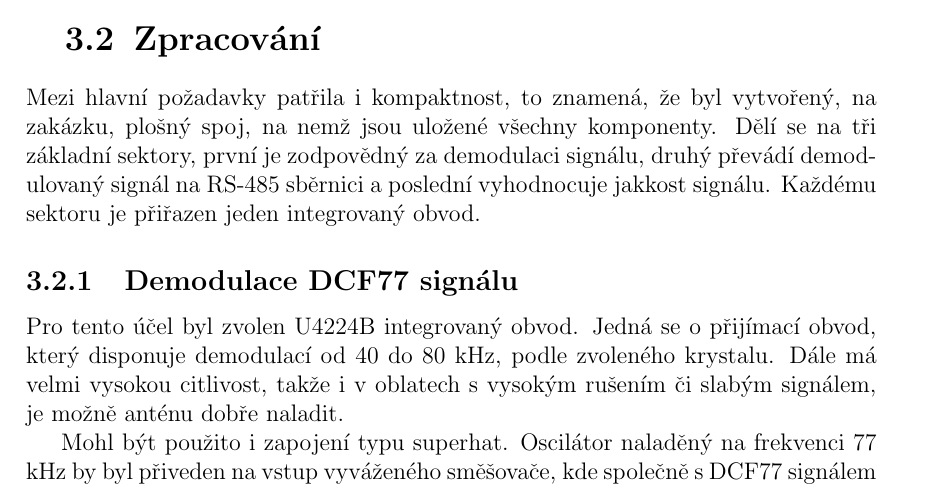
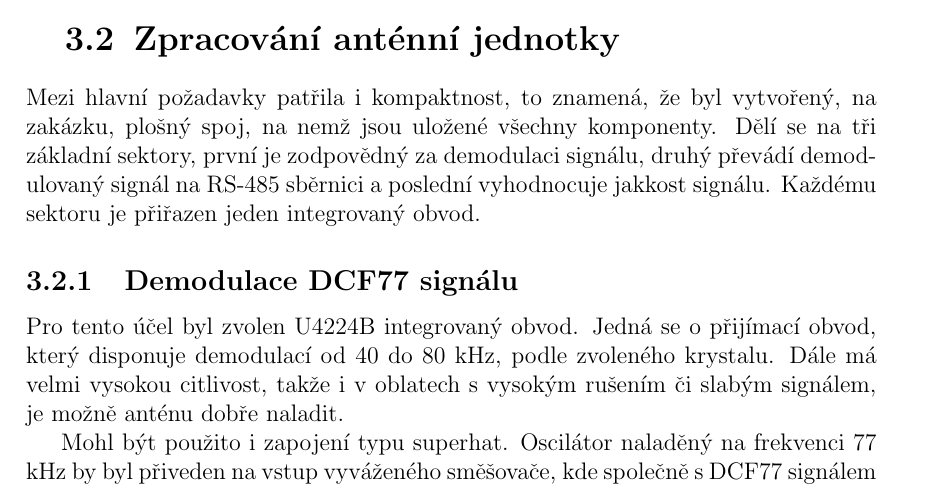
Before and after one commit to piroot01/DFC77_NTP, a LaTeX document (documentation/main.tex, which reads documentation/chapters/chapter02.tex): part of page 8 of 10, cut at the place of the change. Compiled offline with pdfLaTeX.

Commit message:
documentation edit

```diff
--- a/documentation/chapters/chapter02.tex
+++ b/documentation/chapters/chapter02.tex
@@ -67,7 +67,7 @@
     Přenos dat je uskutečněn pomocí 7 nebo 8bitových rámců se startbitem a poté jedním či
     více stopbity. Vysílač by měl na výstupu při logické 1 (klidový stav linky) generovat na vodiči A napětí −2 V, na vodiči B +2 V, při logické 0 by měl na vodiči A generovat +2 V, na vodiči B −2 V.
 
-\section{Zpracování}
+\section{Zpracování anténní jednotky}
 Mezi hlavní požadavky patřila i kompaktnost, to znamená, že byl vytvořený, na zakázku,
 plošný spoj, na nemž jsou uložené všechny komponenty. Dělí se na tři základní sektory,
 první je zodpovědný za demodulaci signálu, druhý převádí demodulovaný signál na RS-485
```
Also changed, not shown: documentation/main.pdf.
